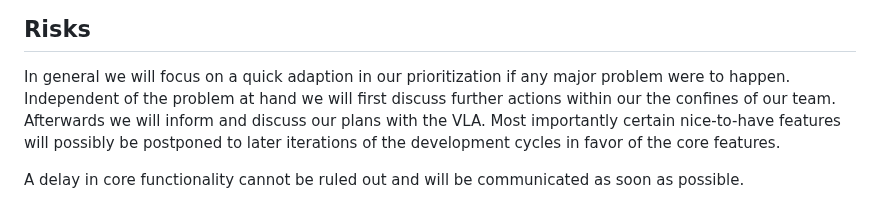
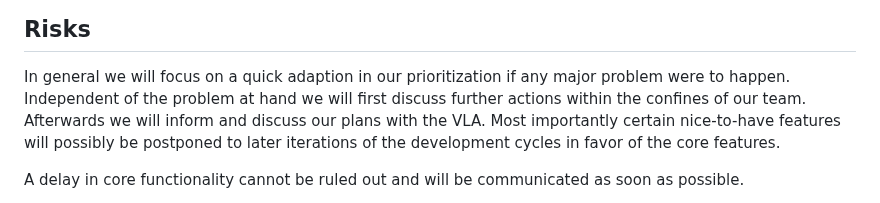
Before and after one commit to TUDa-VLAOrga/VLAOrga, a Markdown page: Specification/Specification.md, the part around one of its changes. Drawn GitHub-style.

Commit message:
Added further draft feedback

```diff
--- a/Specification/Specification.md
+++ b/Specification/Specification.md
@@ -125,7 +125,7 @@ There will be an option to reschedule experiments.
 
 ## Risks
 In general we will focus on a quick adaption in our prioritization if any major problem were to happen.
-Independent of the problem at hand we will first discuss further actions within our the confines of our team.
+Independent of the problem at hand we will first discuss further actions within the confines of our team.
 Afterwards we will inform and discuss our plans with the VLA.
 Most importantly certain nice-to-have features will possibly be postponed to later iterations
 of the development cycles in favor of the core features.
```
Also changed, not shown: other parts of Specification/Specification.md (+2 -2 lines).
